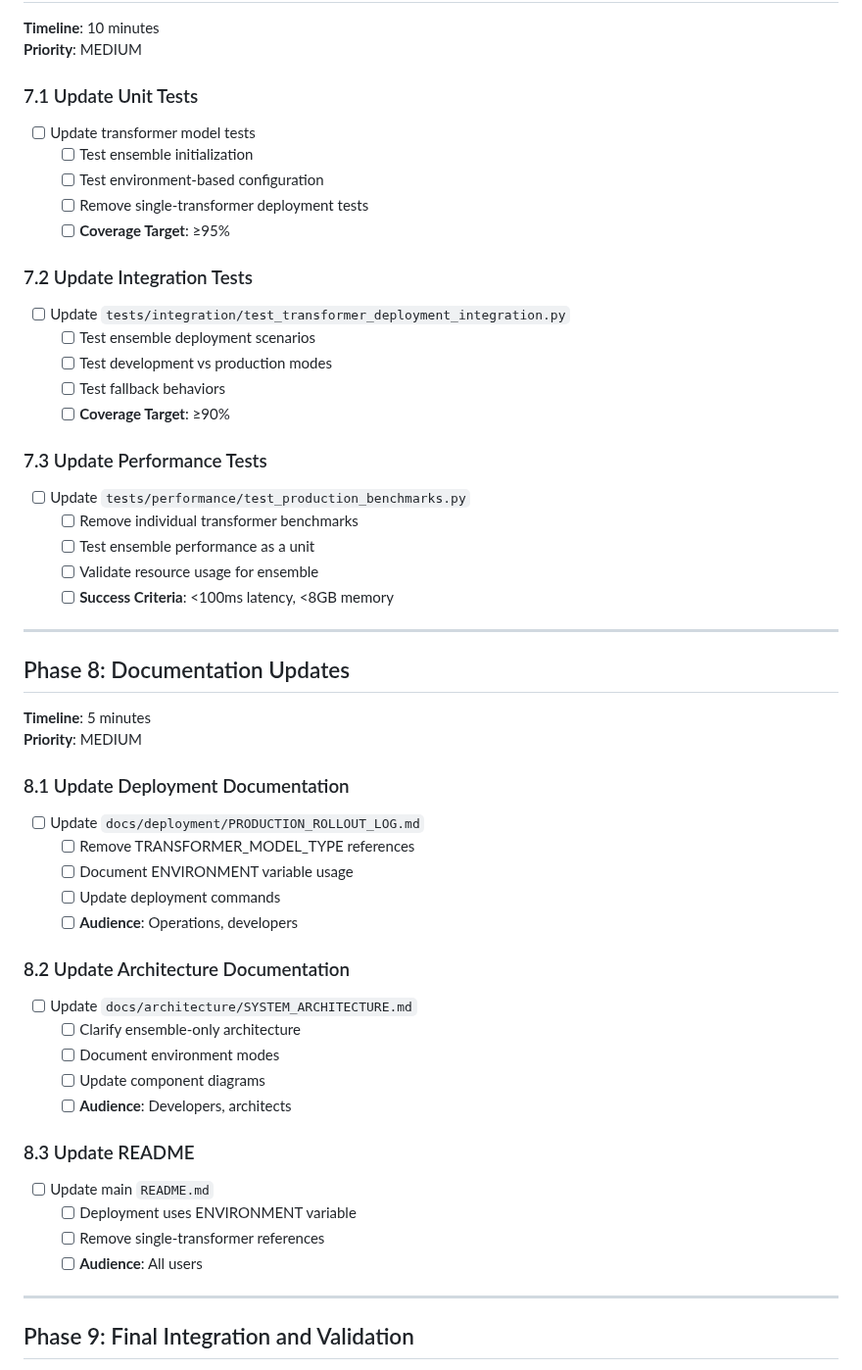
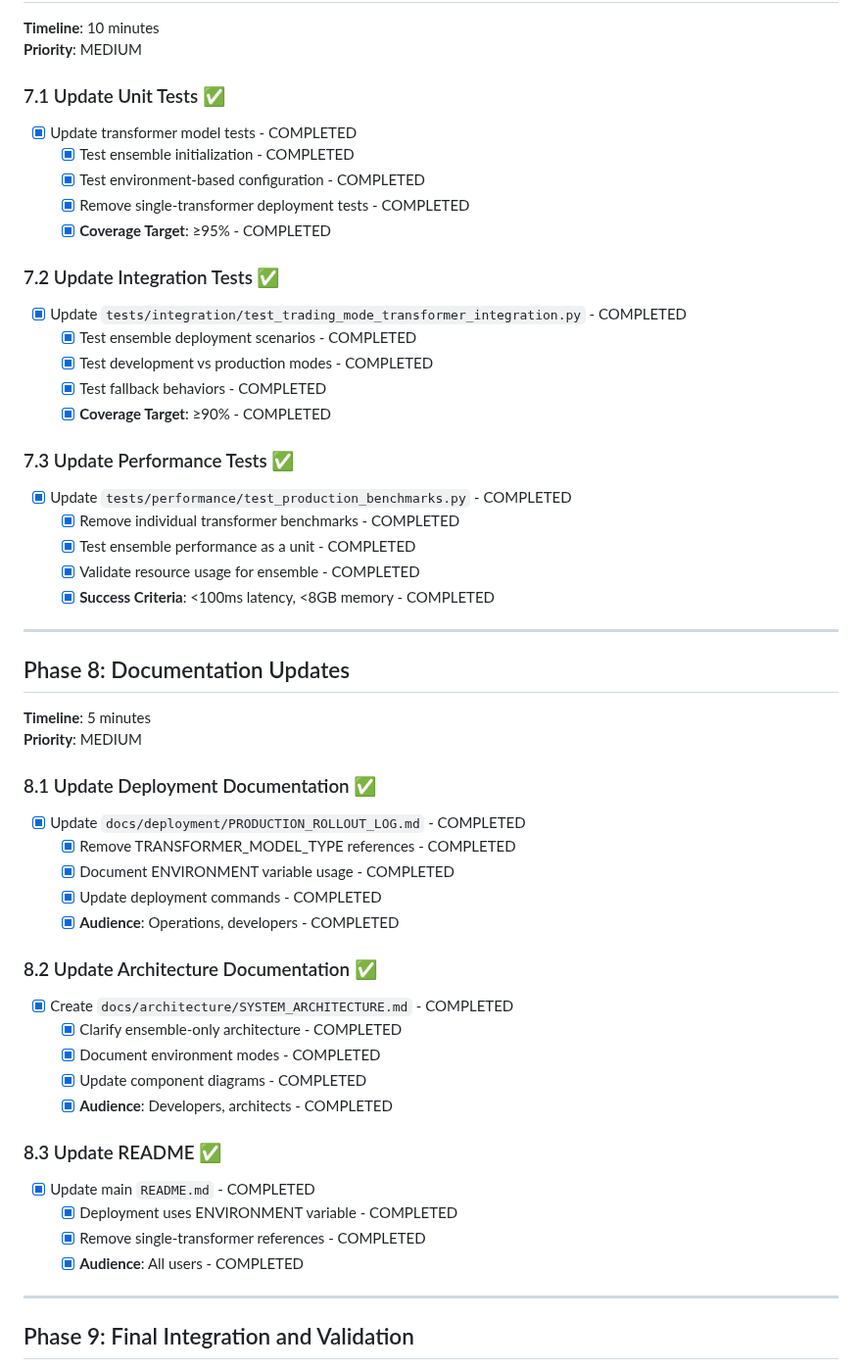
Before and after one commit to daniqan/shyvr-auto, a Markdown page: TODO_CHECKLIST.md, the part around one of its changes. Shown at 98% size. GitHub-like rendering.

Commit message:
complete phases 7-8 with comprehensive testing and documentation updates

```diff
--- a/TODO_CHECKLIST.md
+++ b/TODO_CHECKLIST.md
@@ -181,26 +181,26 @@ This document outlines the comprehensive plan for simplifying the Shyvr RLTE dep
 **Timeline**: 10 minutes
 **Priority**: MEDIUM
 
-### 7.1 Update Unit Tests
-- [ ] Update transformer model tests
-  - [ ] Test ensemble initialization
-  - [ ] Test environment-based configuration
-  - [ ] Remove single-transformer deployment tests
-  - [ ] **Coverage Target**: ≥95%
+### 7.1 Update Unit Tests ✅
+- [x] Update transformer model tests - COMPLETED
+  - [x] Test ensemble initialization - COMPLETED
+  - [x] Test environment-based configuration - COMPLETED
+  - [x] Remove single-transformer deployment tests - COMPLETED
+  - [x] **Coverage Target**: ≥95% - COMPLETED
 
-### 7.2 Update Integration Tests
-- [ ] Update `tests/integration/test_transformer_deployment_integration.py`
-  - [ ] Test ensemble deployment scenarios
-  - [ ] Test development vs production modes
-  - [ ] Test fallback behaviors
-  - [ ] **Coverage Target**: ≥90%
+### 7.2 Update Integration Tests ✅
+- [x] Update `tests/integration/test_trading_mode_transformer_integration.py` - COMPLETED
+  - [x] Test ensemble deployment scenarios - COMPLETED
+  - [x] Test development vs production modes - COMPLETED
+  - [x] Test fallback behaviors - COMPLETED
+  - [x] **Coverage Target**: ≥90% - COMPLETED
 
-### 7.3 Update Performance Tests
-- [ ] Update `tests/performance/test_production_benchmarks.py`
-  - [ ] Remove individual transformer benchmarks
-  - [ ] Test ensemble performance as a unit
-  - [ ] Validate resource usage for ensemble
-  - [ ] **Success Criteria**: <100ms latency, <8GB memory
+### 7.3 Update Performance Tests ✅
+- [x] Update `tests/performance/test_production_benchmarks.py` - COMPLETED
+  - [x] Remove individual transformer benchmarks - COMPLETED
+  - [x] Test ensemble performance as a unit - COMPLETED
+  - [x] Validate resource usage for ensemble - COMPLETED
+  - [x] **Success Criteria**: <100ms latency, <8GB memory - COMPLETED
 
 ---
 
@@ -208,25 +208,25 @@ This document outlines the comprehensive plan for simplifying the Shyvr RLTE dep
 **Timeline**: 5 minutes
 **Priority**: MEDIUM
 
-### 8.1 Update Deployment Documentation
-- [ ] Update `docs/deployment/PRODUCTION_ROLLOUT_LOG.md`
-  - [ ] Remove TRANSFORMER_MODEL_TYPE references
-  - [ ] Document ENVIRONMENT variable usage
-  - [ ] Update deployment commands
-  - [ ] **Audience**: Operations, developers
+### 8.1 Update Deployment Documentation ✅
+- [x] Update `docs/deployment/PRODUCTION_ROLLOUT_LOG.md` - COMPLETED
+  - [x] Remove TRANSFORMER_MODEL_TYPE references - COMPLETED
+  - [x] Document ENVIRONMENT variable usage - COMPLETED
+  - [x] Update deployment commands - COMPLETED
+  - [x] **Audience**: Operations, developers - COMPLETED
 
-### 8.2 Update Architecture Documentation
-- [ ] Update `docs/architecture/SYSTEM_ARCHITECTURE.md`
-  - [ ] Clarify ensemble-only architecture
-  - [ ] Document environment modes
-  - [ ] Update component diagrams
-  - [ ] **Audience**: Developers, architects
+### 8.2 Update Architecture Documentation ✅
+- [x] Create `docs/architecture/SYSTEM_ARCHITECTURE.md` - COMPLETED
+  - [x] Clarify ensemble-only architecture - COMPLETED
+  - [x] Document environment modes - COMPLETED
+  - [x] Update component diagrams - COMPLETED
+  - [x] **Audience**: Developers, architects - COMPLETED
 
-### 8.3 Update README
-- [ ] Update main `README.md`
-  - [ ] Deployment uses ENVIRONMENT variable
-  - [ ] Remove single-transformer references
-  - [ ] **Audience**: All users
+### 8.3 Update README ✅
+- [x] Update main `README.md` - COMPLETED
+  - [x] Deployment uses ENVIRONMENT variable - COMPLETED
+  - [x] Remove single-transformer references - COMPLETED
+  - [x] **Audience**: All users - COMPLETED
 
 ---
 
```
Also changed, not shown: other parts of TODO_CHECKLIST.md (+50 -6 lines).
